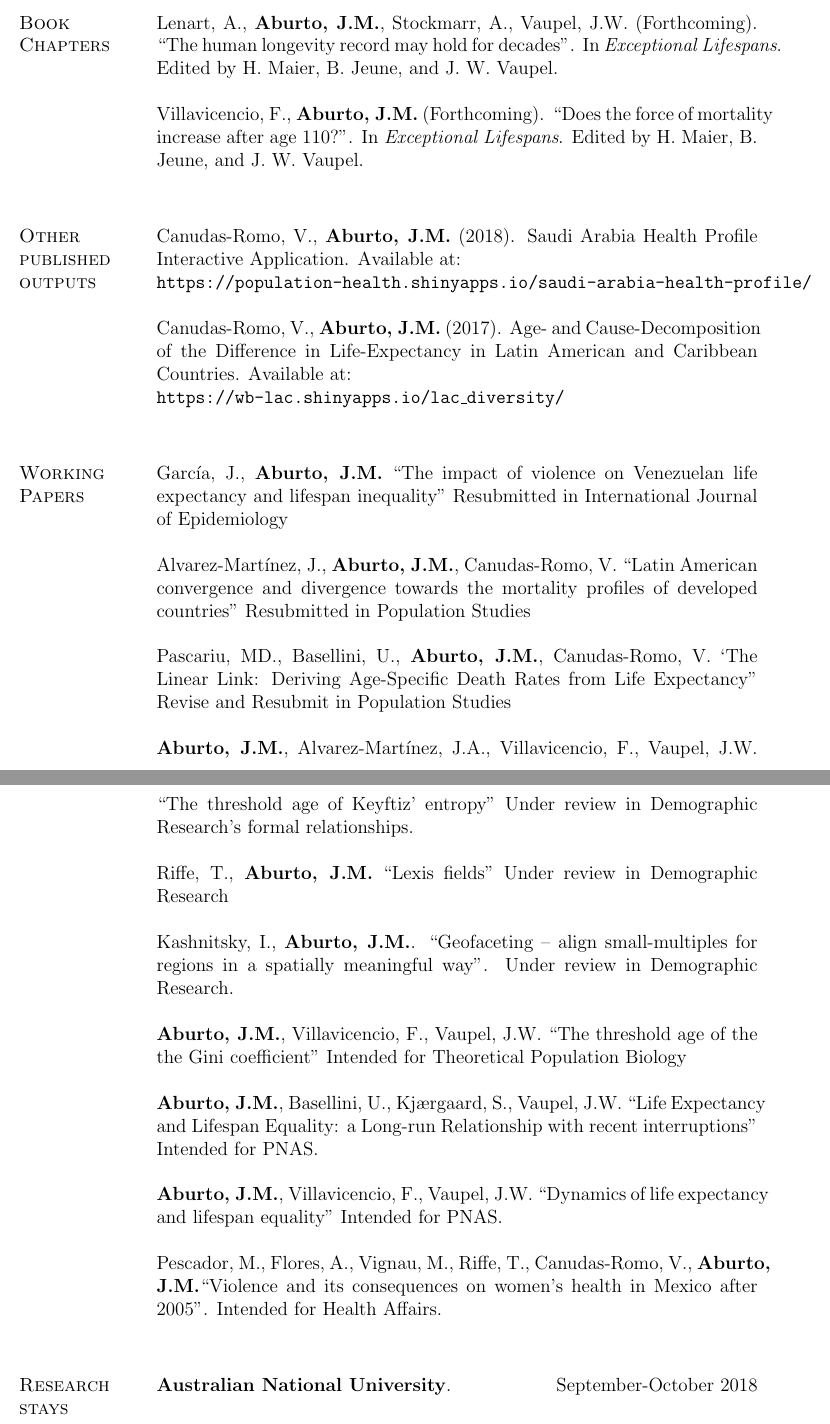
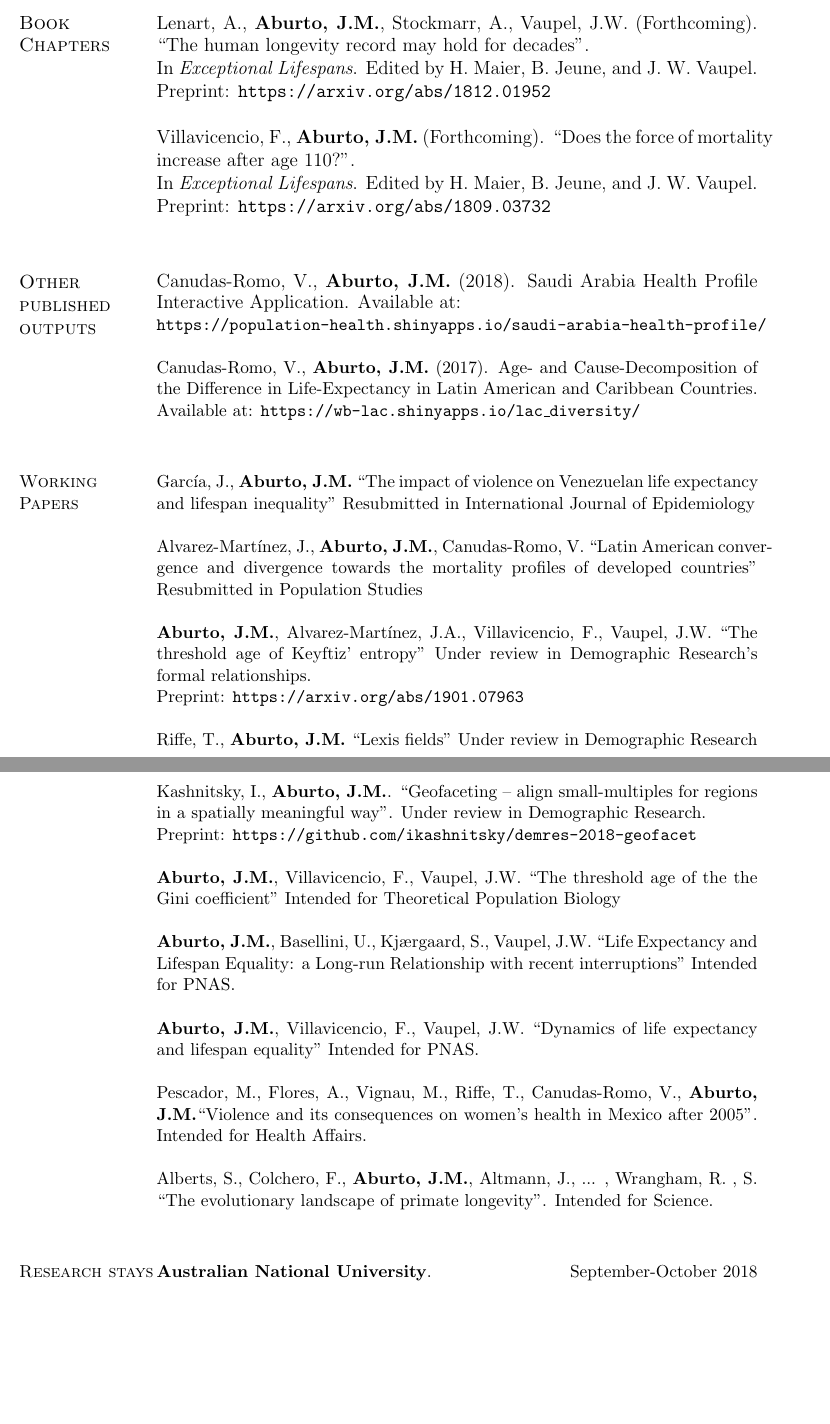
Before and after one commit to jmaburto/CV, a LaTeX CV (CV_English_JMAF.tex): two parts of pages 4 and 5 of 8 before the commit and two parts of pages 4 and 5 of 7 after it, joined at a grey line, cut so that both start at the same text, the shorter picture padded with empty space. Compiled offline with pdfLaTeX.

Commit message:
update
update

```diff
--- a/CV_English_JMAF.tex
+++ b/CV_English_JMAF.tex
@@ -397,16 +397,17 @@ Canudas-Romo, V.,  \textbf{Aburto, J.M.}, Garc\'ia-Guerrero, V., Beltr\'an-S\'an
 
 \section{Book Chapters}
-Lenart, A., \textbf{Aburto, J.M.}, Stockmarr, A., Vaupel, J.W. (Forthcoming). ``The human longevity record may hold for decades''. In \emph{Exceptional Lifespans}. Edited by H. Maier, B. Jeune, and J. W. Vaupel. \\
+Lenart, A., \textbf{Aburto, J.M.}, Stockmarr, A., Vaupel, J.W. (Forthcoming). ``The human longevity record may hold for decades''.\\ In \emph{Exceptional Lifespans}. Edited by H. Maier, B. Jeune, and J. W. Vaupel. \\
+Preprint: \url{https://arxiv.org/abs/1812.01952}\\
 
-Villavicencio, F., \textbf{Aburto, J.M.} (Forthcoming). ``Does the force of mortality increase after age 110?''. In \emph{Exceptional Lifespans}. Edited by H. Maier, B. Jeune, and J. W. Vaupel. \\
+Villavicencio, F., \textbf{Aburto, J.M.} (Forthcoming). ``Does the force of mortality increase after age 110?''.\\ In \emph{Exceptional Lifespans}. Edited by H. Maier, B. Jeune, and J. W. Vaupel. \\
+Preprint: \url{https://arxiv.org/abs/1809.03732}\\
 
 \section{Other published outputs}
 
 Canudas-Romo, V., \textbf{Aburto, J.M.} (2018). Saudi Arabia Health Profile Interactive Application. Available at: \\
-\url{https://population-health.shinyapps.io/saudi-arabia-health-profile/}  \\
+\small{\url{https://population-health.shinyapps.io/saudi-arabia-health-profile/}}  \\
 
-Canudas-Romo, V., \textbf{Aburto, J.M.} (2017). Age- and Cause-Decomposition of the Difference in Life-Expectancy in Latin American and Caribbean Countries. Available at:\\
-\url{https://wb-lac.shinyapps.io/lac\_diversity/} \\
+Canudas-Romo, V., \textbf{Aburto, J.M.} (2017). Age- and Cause-Decomposition of the Difference in Life-Expectancy in Latin American and Caribbean Countries. Available at: \small{\url{https://wb-lac.shinyapps.io/lac\_diversity/}} \\
 
 
 
@@ -414,16 +415,19 @@ Canudas-Romo, V., \textbf{Aburto, J.M.} (2017). Age- and Cause-Decomposition of
 
 Garc\'ia, J., \textbf{Aburto, J.M.} ``The impact of violence on Venezuelan life expectancy and lifespan inequality''  Resubmitted in International Journal of Epidemiology\\
 
-Alvarez-Mart\'inez, J., \textbf{Aburto, J.M.}, Canudas-Romo, V. ``Latin American convergence and divergence towards the mortality profiles of developed countries''  Resubmitted in Population Studies\\
+Alvarez-Mart\'inez, J., \textbf{Aburto, J.M.}, Canudas-Romo, V. ``Latin American conver-
+gence and divergence towards the mortality profiles of developed countries''  Resubmitted in Population Studies\\
 
-Pascariu, MD.,  Basellini, U., \textbf{Aburto, J.M.}, Canudas-Romo, V. `The Linear Link: Deriving Age-Specific Death Rates from Life Expectancy''  Revise and Resubmit in Population Studies \\
+%Pascariu, MD.,  Basellini, U., \textbf{Aburto, J.M.}, Canudas-Romo, V. `The Linear Link: Deriving Age-Specific Death Rates from Life Expectancy''  Revise and Resubmit in Population Studies \\
 
-\textbf{Aburto, J.M.}, Alvarez-Mart\'inez, J.A., Villavicencio, F., Vaupel, J.W. ``The threshold age of Keyftiz' entropy'' Under review in Demographic Research's formal relationships. \\
+\textbf{Aburto, J.M.}, Alvarez-Mart\'inez, J.A., Villavicencio, F., Vaupel, J.W. ``The threshold age of Keyftiz' entropy'' Under review in Demographic Research's formal relationships.\\
+Preprint: \url{https://arxiv.org/abs/1901.07963}\\
 
 Riffe, T., \textbf{Aburto, J.M.} ``Lexis fields'' Under review in Demographic Research \\
 
 Kashnitsky, I., \textbf{Aburto, J.M.}. ``Geofaceting – align small-multiples for regions in a
 spatially meaningful way''. Under review in Demographic Research.\\
+Preprint: \url{https://github.com/ikashnitsky/demres-2018-geofacet}\\
 
 \textbf{Aburto, J.M.}, Villavicencio, F.,  Vaupel, J.W. ``The threshold age of the the Gini coefficient'' Intended for Theoretical Population Biology \\
 
@@ -435,13 +439,15 @@ spatially meaningful way''. Under review in Demographic Research.\\
 
 Pescador, M., Flores, A., Vignau, M., Riffe, T., Canudas-Romo, V., \textbf{Aburto, J.M.}``Violence and its consequences on women's health in Mexico after 2005''. Intended for Health Affairs.\\
 
+Alberts, S., Colchero, F., \textbf{Aburto, J.M.}, Altmann, J., ... , Wrangham, R. , S. ``The evolutionary landscape of primate longevity''. Intended for Science.\\
+
 %  \textbf{Aburto, J.M.}, Queiroz, B.,  Calazans, J., Luhar, S., Canudas-Romo, V. ``The effect of homicides on life expectancy in Brazil by race'' Intended for Health Affairs. \\
 
 
 % \textbf{Aburto, J.M.}, Riffe, T.,van Raalte, A. ``Sensitivity of the relationship between life expectancy and lifespan variation'' Intended for Demography. \\
 
 
-%  Colchero, F. \textbf{Aburto, J.M.}, Villavicencio, F., ... , Alberts , S. ``Pace and shape of primate mortality''. Intended for Nature.\\
+
 
  \section{Research stays}
    \textbf{Australian National University}.  \hfill {September-October 2018}\\
```
Also changed, not shown: CV_English_JMAF.pdf, CV_English_JMAF.tex (19 more changed lines).
